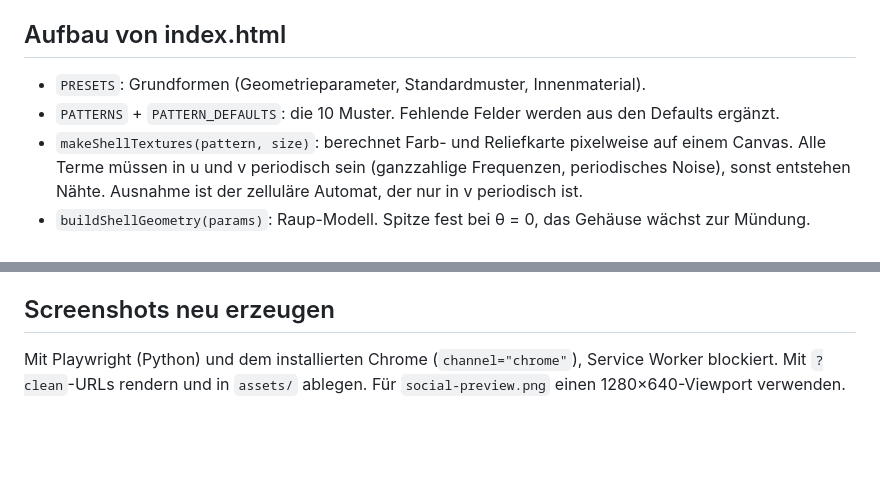
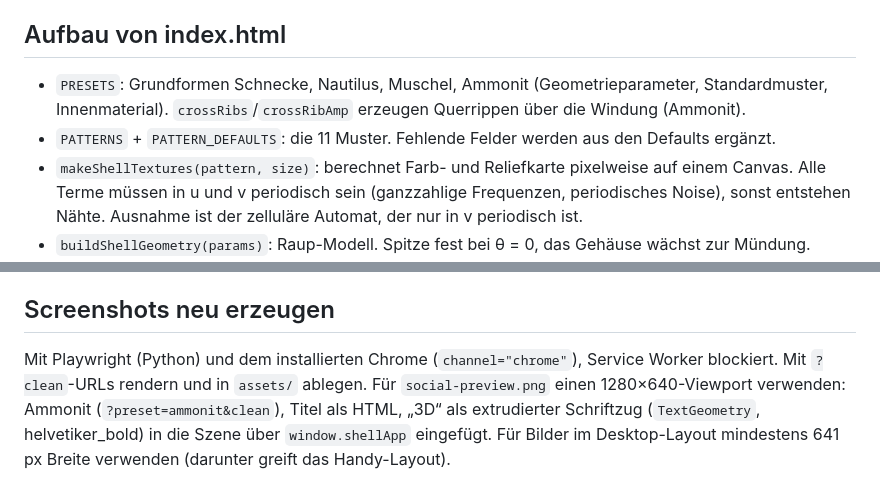
Before and after one commit to HelmutQualtinger/schneckenhaus, a Markdown page: CLAUDE.md, 2 parts joined by grey strips. GitHub-like rendering; blank space fills up the shorter version.

```diff
--- a/CLAUDE.md
+++ b/CLAUDE.md
@@ -10,8 +10,8 @@ Interaktive 3D-Spiralgehäuse (Schnecke, Muschel, Nautilus) mit Three.js. Eine e
 
 ## Aufbau von index.html
 
-- `PRESETS`: Grundformen (Geometrieparameter, Standardmuster, Innenmaterial).
-- `PATTERNS` + `PATTERN_DEFAULTS`: die 10 Muster. Fehlende Felder werden aus den Defaults ergänzt.
+- `PRESETS`: Grundformen Schnecke, Nautilus, Muschel, Ammonit (Geometrieparameter, Standardmuster, Innenmaterial). `crossRibs`/`crossRibAmp` erzeugen Querrippen über die Windung (Ammonit).
+- `PATTERNS` + `PATTERN_DEFAULTS`: die 11 Muster. Fehlende Felder werden aus den Defaults ergänzt.
 - `makeShellTextures(pattern, size)`: berechnet Farb- und Reliefkarte pixelweise auf einem Canvas. Alle Terme müssen in u und v periodisch sein (ganzzahlige Frequenzen, periodisches Noise), sonst entstehen Nähte. Ausnahme ist der zelluläre Automat, der nur in v periodisch ist.
 - `buildShellGeometry(params)`: Raup-Modell. Spitze fest bei θ = 0, das Gehäuse wächst zur Mündung. Hinter der Spitze werden versteckte Windungen erzeugt (`theta0`), dann schließt Zeile 0 im Grenzpunkt (scharfe Spitze).
 - `rebuild(refit)` / `fitView(animated)`: Beim Ziehen des Längenreglers bleibt der Maßstab fest. Erst beim Loslassen (`change`-Event) wird weich neu eingepasst.
@@ -35,4 +35,4 @@ URL-Parameter für reproduzierbare Ansichten: `?preset=nautilus&pattern=zelt&psi
 
 ## Screenshots neu erzeugen
 
-Mit Playwright (Python) und dem installierten Chrome (`channel="chrome"`), Service Worker blockiert. Mit `?clean`-URLs rendern und in `assets/` ablegen. Für `social-preview.png` einen 1280×640-Viewport verwenden.
+Mit Playwright (Python) und dem installierten Chrome (`channel="chrome"`), Service Worker blockiert. Mit `?clean`-URLs rendern und in `assets/` ablegen. Für `social-preview.png` einen 1280×640-Viewport verwenden: Ammonit (`?preset=ammonit&clean`), Titel als HTML, „3D“ als extrudierter Schriftzug (`TextGeometry`, helvetiker_bold) in die Szene über `window.shellApp` eingefügt. Für Bilder im Desktop-Layout mindestens 641 px Breite verwenden (darunter greift das Handy-Layout).
```
Also changed, not shown: README.md (+10 -7 lines), assets/formen.png, assets/muster.png, assets/screenshot-muster.png, 2 other files.
